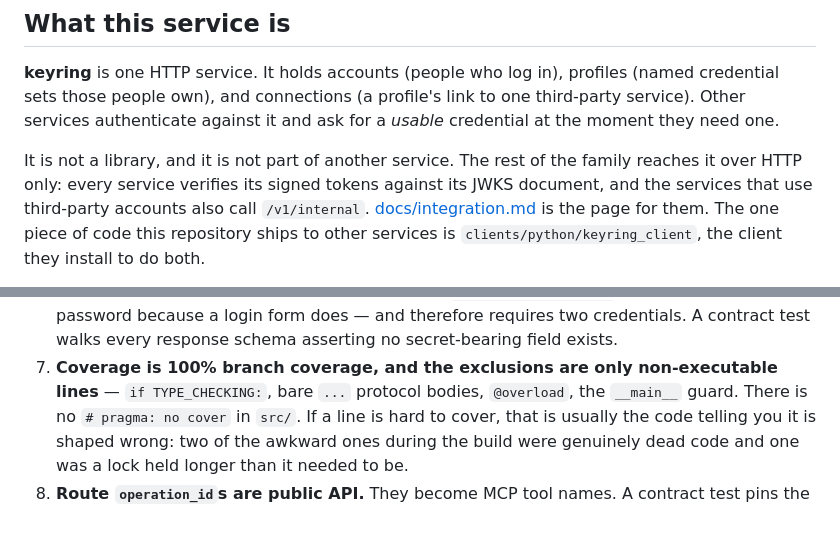
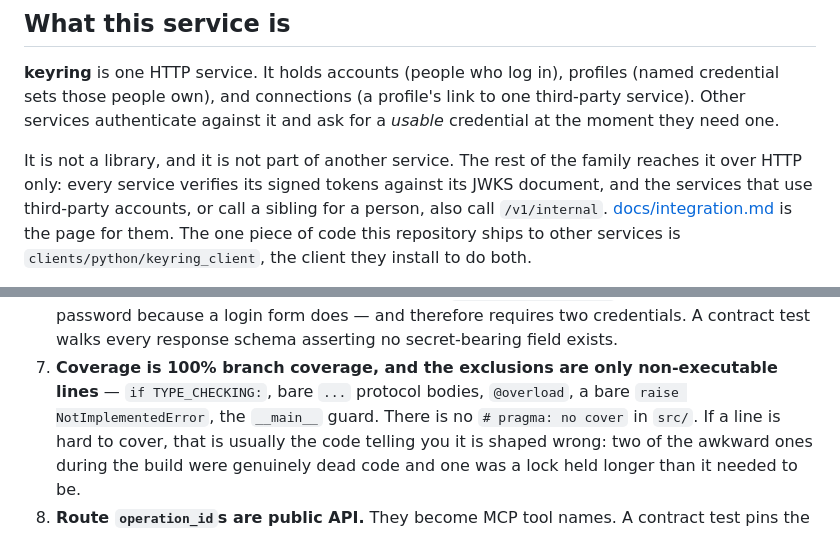
Before and after one commit to tochi-mba/Keyring-api, a Markdown page: AGENTS.md, 2 parts joined by grey strips. GitHub-like rendering.

```diff
--- a/AGENTS.md
+++ b/AGENTS.md
@@ -13,7 +13,8 @@ moment they need one.
 
 It is not a library, and it is not part of another service. The rest of the family reaches
 it over HTTP only: every service verifies its signed tokens against its JWKS document, and
-the services that use third-party accounts also call `/v1/internal`.
+the services that use third-party accounts, or call a sibling for a person, also call
+`/v1/internal`.
 [docs/integration.md](docs/integration.md) is the page for them. The one piece of code
 this repository ships to other services is `clients/python/keyring_client`, the client
 they install to do both.
@@ -93,7 +101,8 @@ deliberately and say why in the commit message — do not work around it.
    password because a login form does — and therefore requires two credentials. A contract
    test walks every response schema asserting no secret-bearing field exists.
 7. **Coverage is 100% branch coverage, and the exclusions are only non-executable lines** —
-   `if TYPE_CHECKING:`, bare `...` protocol bodies, `@overload`, the `__main__` guard.
+   `if TYPE_CHECKING:`, bare `...` protocol bodies, `@overload`, a bare
+   `raise NotImplementedError`, the `__main__` guard.
    There is no `# pragma: no cover` in `src/`. If a line is hard to cover, that is usually
    the code telling you it is shaped wrong: two of the awkward ones during the build were
    genuinely dead code and one was a lock held longer than it needed to be.
```
Also changed, not shown: other parts of AGENTS.md (+19 -11 lines).
